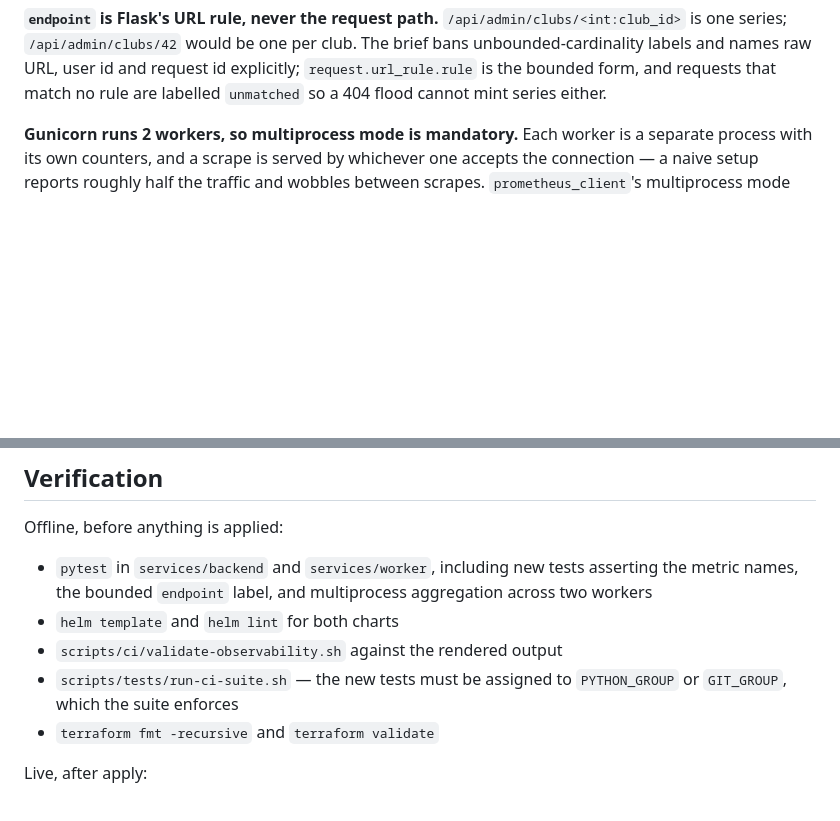
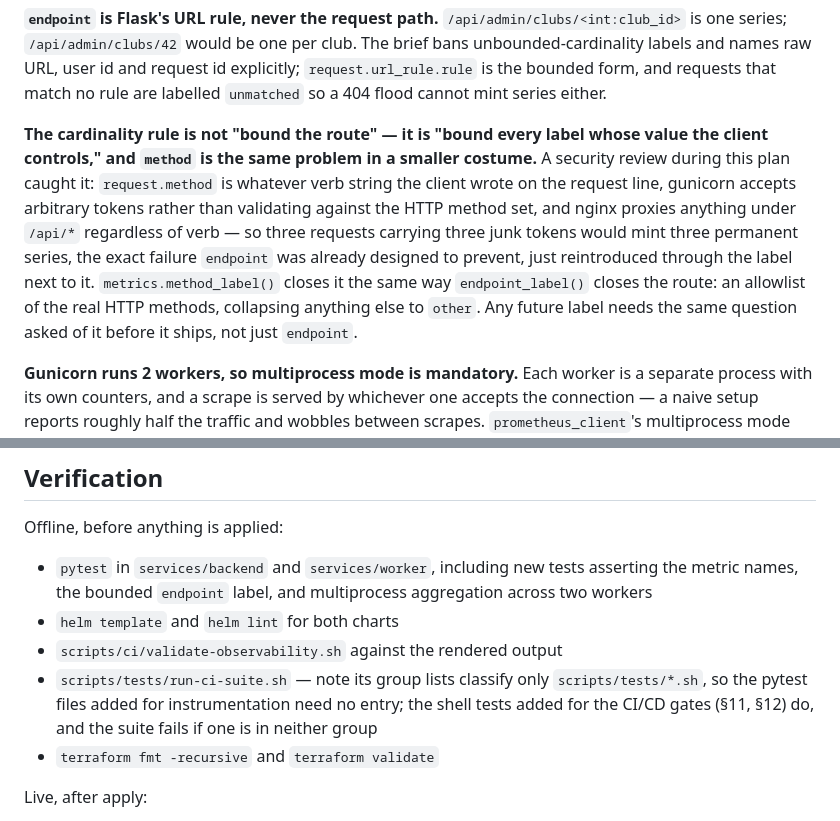
Before and after one commit to Latnook/voteball, a Markdown page: docs/design/2026-08-17-observability-design.md, 2 parts joined by grey strips. GitHub-like rendering; blank space fills up the shorter version.

Commit message:
docs(design): correct CI-suite grouping claim; extend cardinality rule to method
run-ci-suite.sh's PYTHON_GROUP/GIT_GROUP lists classify scripts/tests/*.sh
only. The pytest files added for instrumentation are run by CI's separate
pytest stages and need no entry; the rule applies to the shell tests the
pipeline work will add.

Also extend the §4 cardinality reasoning beyond the endpoint label: a
security review during this plan found request.method unbounded too --
gunicorn accepts arbitrary verb tokens and nginx proxies anything under
/api/*, so junk tokens would mint permanent series the same way an
unbounded endpoint label would. metrics.method_label() closes it with an
allowlist collapsing anything unrecognised to "other". The closed set to
check is every label whose value the client controls, not just the route.

```diff
--- a/docs/design/2026-08-17-observability-design.md
+++ b/docs/design/2026-08-17-observability-design.md
@@ -177,6 +177,16 @@ off a real bucket edge rather than interpolated between two distant ones.
 series; `/api/admin/clubs/42` would be one per club. The brief bans unbounded-cardinality labels and
 names raw URL, user id and request id explicitly; `request.url_rule.rule` is the bounded form, and
 requests that match no rule are labelled `unmatched` so a 404 flood cannot mint series either.
+
+**The cardinality rule is not "bound the route" — it is "bound every label whose value the client
+controls," and `method` is the same problem in a smaller costume.** A security review during this
+plan caught it: `request.method` is whatever verb string the client wrote on the request line,
+gunicorn accepts arbitrary tokens rather than validating against the HTTP method set, and nginx
+proxies anything under `/api/*` regardless of verb — so three requests carrying three junk tokens
+would mint three permanent series, the exact failure `endpoint` was already designed to prevent, just
+reintroduced through the label next to it. `metrics.method_label()` closes it the same way
+`endpoint_label()` closes the route: an allowlist of the real HTTP methods, collapsing anything else
+to `other`. Any future label needs the same question asked of it before it ships, not just `endpoint`.
 
 **Gunicorn runs 2 workers, so multiprocess mode is mandatory.** Each worker is a separate process with
 its own counters, and a scrape is served by whichever one accepts the connection — a naive setup
@@ -493,8 +503,9 @@ Offline, before anything is applied:
   names, the bounded `endpoint` label, and multiprocess aggregation across two workers
 - `helm template` and `helm lint` for both charts
 - `scripts/ci/validate-observability.sh` against the rendered output
-- `scripts/tests/run-ci-suite.sh` — the new tests must be assigned to `PYTHON_GROUP` or `GIT_GROUP`,
-  which the suite enforces
+- `scripts/tests/run-ci-suite.sh` — note its group lists classify only `scripts/tests/*.sh`, so the
+  pytest files added for instrumentation need no entry; the shell tests added for the CI/CD gates
+  (§11, §12) do, and the suite fails if one is in neither group
 - `terraform fmt -recursive` and `terraform validate`
 
 Live, after apply:
```
